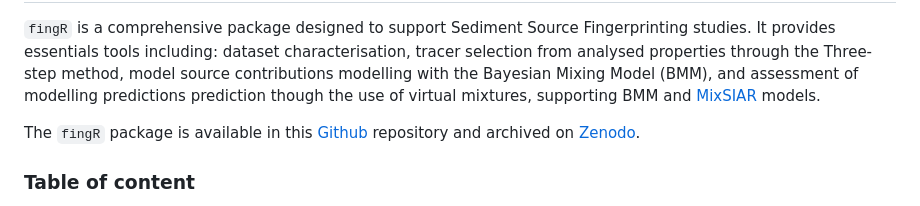
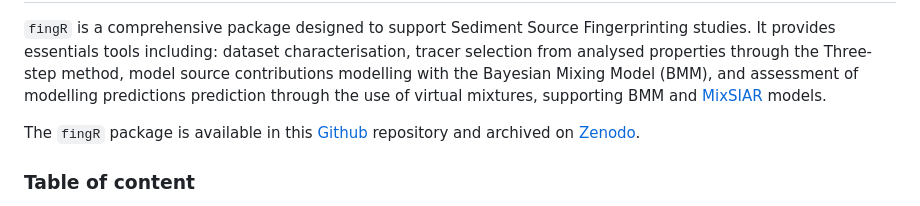
Before and after one commit to tchalauxclergue/fingR, a Markdown page: README.md, the part around the change. Rendered like a GitHub page.

Commit message:
Update README.md text correction

```diff
--- a/README.md
+++ b/README.md
@@ -24,7 +24,7 @@ Fingerprinting studies. It provides essentials tools including: dataset
 characterisation, tracer selection from analysed properties through the
 Three-step method, model source contributions modelling with the
 Bayesian Mixing Model (BMM), and assessment of modelling predictions
-prediction though the use of virtual mixtures, supporting BMM and
+prediction through  the use of virtual mixtures, supporting BMM and
 [MixSIAR](http://brianstock.github.io/MixSIAR/index.html) models.
 
 The `fingR` package is available in this
```
